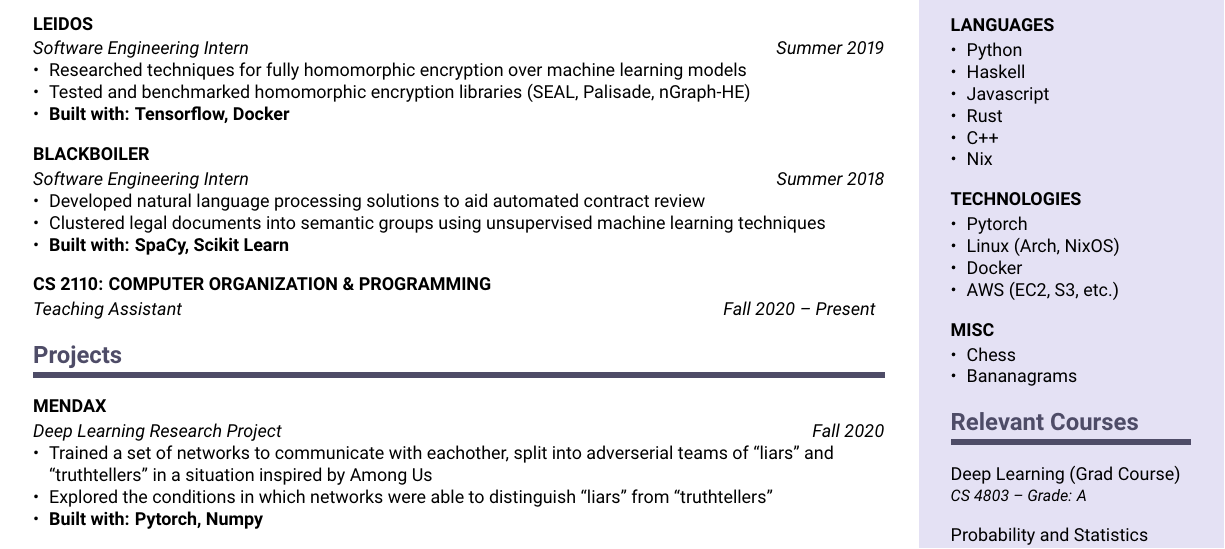
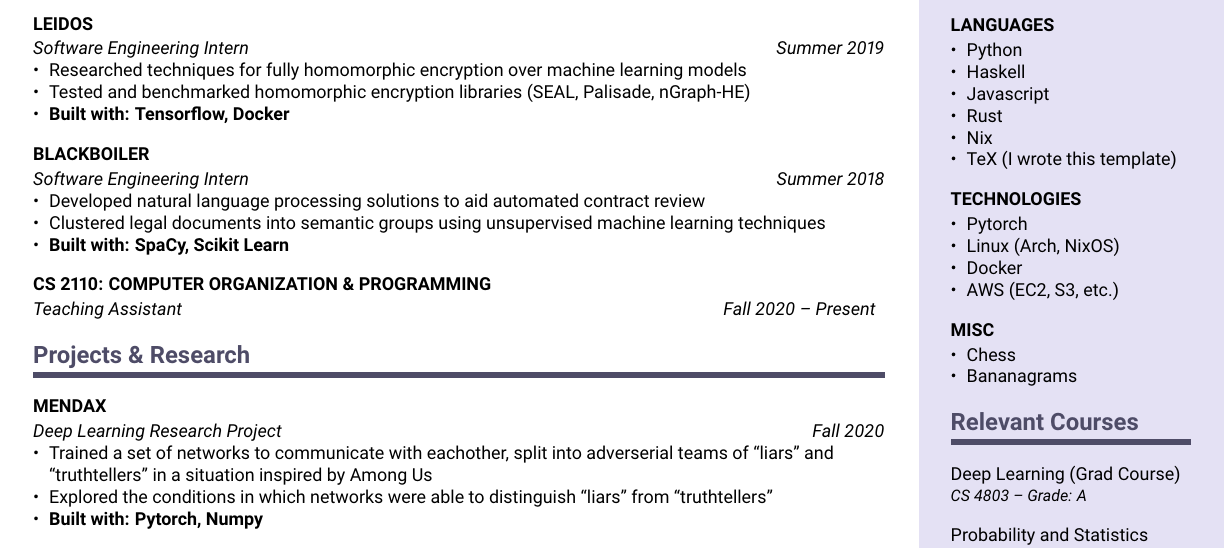
Before and after one commit to freemagma/resume, a LaTeX CV (resume.tex): part of the page, cut so that both start at the same text. Compiled offline with pdfLaTeX.

Commit message:
minor updates July 2021

```diff
--- a/resume.tex
+++ b/resume.tex
@@ -39,7 +39,7 @@
     % An introduction to basic computer hardware, machine language, assembly language, and C programming.
     % I teach two 75-minute labs a week.
 
-    \section{Projects}
+    \section{Projects \& Research}
     \compact[Fall 2020]{\href{https://github.com/quinquice/mendax/blob/main/paper/main.pdf}{Mendax}}{Deep Learning Research Project}{
         {Trained a set of networks to communicate with eachother, split into adverserial teams
                 of ``liars'' and \\``truthtellers'' in a situation inspired by Among Us},
@@ -87,7 +87,7 @@
     {Graduated 2019}{}
 
     \section{Skills}
-    \compact{Languages}{}{Python, Haskell, Javascript, Rust, C++, Nix}
+    \compact{Languages}{}{Python, Haskell, Javascript, Rust, Nix, TeX (I wrote this template)}
     \compact{Technologies}{}{Pytorch, {Linux (Arch, NixOS)}, Docker, {AWS (EC2, S3, etc.)}}
     \compact{Misc}{}{Chess, Bananagrams}
 
```
Also changed, not shown: resume.pdf.
